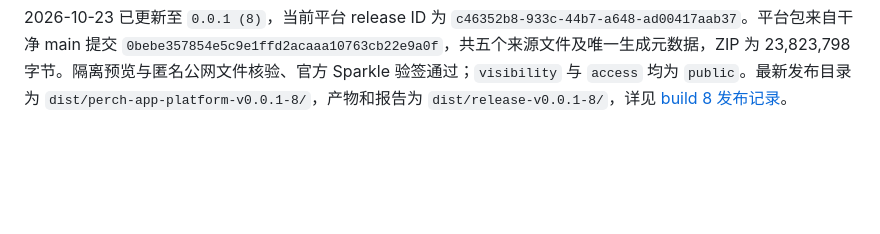
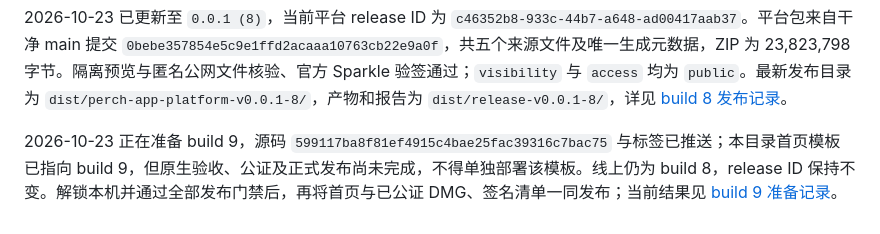
Before and after one commit to nixihz/perch, a Markdown page: website/perch/README.md, the part around the change. Rendered like a GitHub page; blank space fills up the shorter version.

Commit message:
docs(release): 记录 build 9 验证结果与待发布状态

```diff
--- a/website/perch/README.md
+++ b/website/perch/README.md
@@ -44,3 +44,5 @@ CLI 的 `--data` 默认为当前目录下的 `data`；不同工作目录会读
 2026-10-23 已更新至 `0.0.1 (7)`，平台 release ID 为 `7735e864-a8ff-4983-b310-552f2deaae0d`。正式 DMG 通过 Apple 公证并装订，公网首页、品牌图、appcast 和 DMG 匿名下载逐字节核验，Sparkle 官方验签通过；平台 `visibility` 与清单 `access` 均为 `public`。完整公证 ID、SHA-256、测试及未完成的跨版本安装验收见 [build 7 发布记录](../../docs/releases/perch-0.0.1-7.md)。
 
 2026-10-23 已更新至 `0.0.1 (8)`，当前平台 release ID 为 `c46352b8-933c-44b7-a648-ad00417aab37`。平台包来自干净 main 提交 `0bebe357854e5c9e1ffd2acaaa10763cb22e9a0f`，共五个来源文件及唯一生成元数据，ZIP 为 23,823,798 字节。隔离预览与匿名公网文件核验、官方 Sparkle 验签通过；`visibility` 与 `access` 均为 `public`。最新发布目录为 `dist/perch-app-platform-v0.0.1-8/`，产物和报告为 `dist/release-v0.0.1-8/`，详见 [build 8 发布记录](../../docs/releases/perch-0.0.1-8.md)。
+
+2026-10-23 正在准备 build 9，源码 `599117ba8f81ef4915c4bae25fac39316c7bac75` 与标签已推送；本目录首页模板已指向 build 9，但原生验收、公证及正式发布尚未完成，不得单独部署该模板。线上仍为 build 8，release ID 保持不变。解锁本机并通过全部发布门禁后，再将首页与已公证 DMG、签名清单一同发布；当前结果见 [build 9 准备记录](../../docs/releases/perch-0.0.1-9.md)。
```
Also changed, not shown: docs/releases/perch-0.0.1-9.md (added, +21 -0 lines), docs/sparkle-updates.md (+3 -1 lines).
